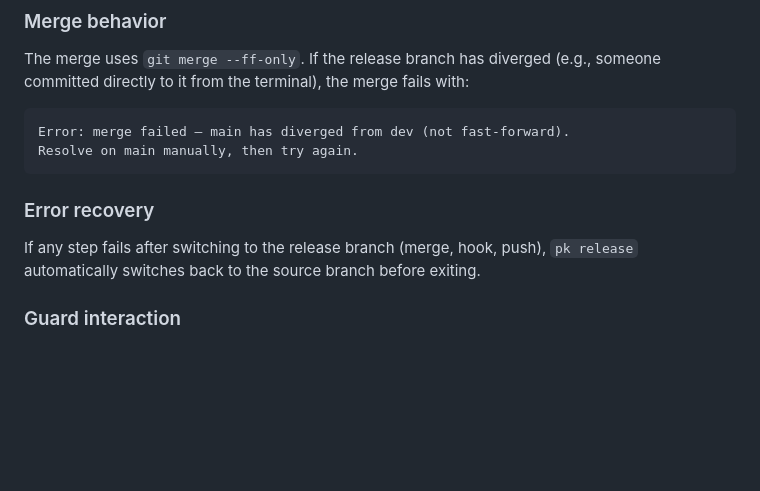
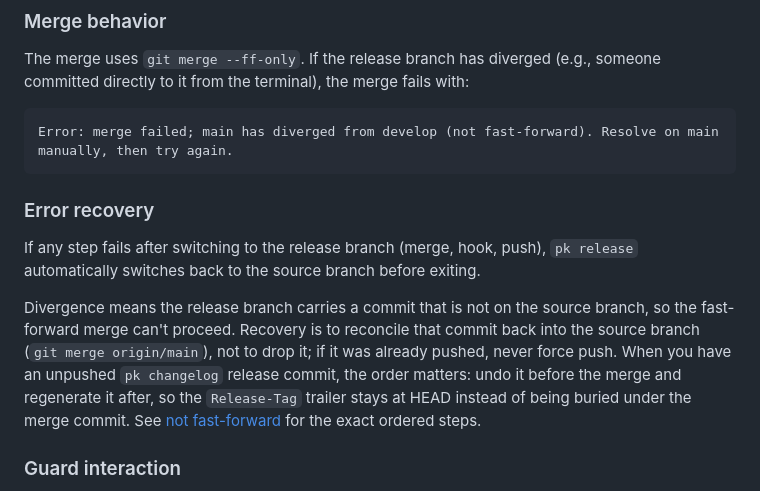
Before and after one commit to markwharton/plankit, a Markdown page: docs/pk-release.md, the part around the change. GitHub-like rendering; blank space fills up the shorter version.

````diff
--- a/docs/pk-release.md
+++ b/docs/pk-release.md
@@ -85,13 +85,14 @@ The trailer value is validated as strict semver: it must parse via plankit's sem
 The merge uses `git merge --ff-only`. If the release branch has diverged (e.g., someone committed directly to it from the terminal), the merge fails with:
 
 ```
-Error: merge failed — main has diverged from dev (not fast-forward).
-Resolve on main manually, then try again.
+Error: merge failed; main has diverged from develop (not fast-forward). Resolve on main manually, then try again.
 ```
 
 ### Error recovery
 
 If any step fails after switching to the release branch (merge, hook, push), `pk release` automatically switches back to the source branch before exiting.
+
+Divergence means the release branch carries a commit that is not on the source branch, so the fast-forward merge can't proceed. Recovery is to reconcile that commit back into the source branch (`git merge origin/main`), not to drop it; if it was already pushed, never force push. When you have an unpushed `pk changelog` release commit, the order matters: undo it before the merge and regenerate it after, so the `Release-Tag` trailer stays at HEAD instead of being buried under the merge commit. See [not fast-forward](error-reference.md#not-fast-forward) for the exact ordered steps.
 
 ### Guard interaction
 
````
Also changed, not shown: docs/error-reference.md (+6 -1 lines), 1 other file.
